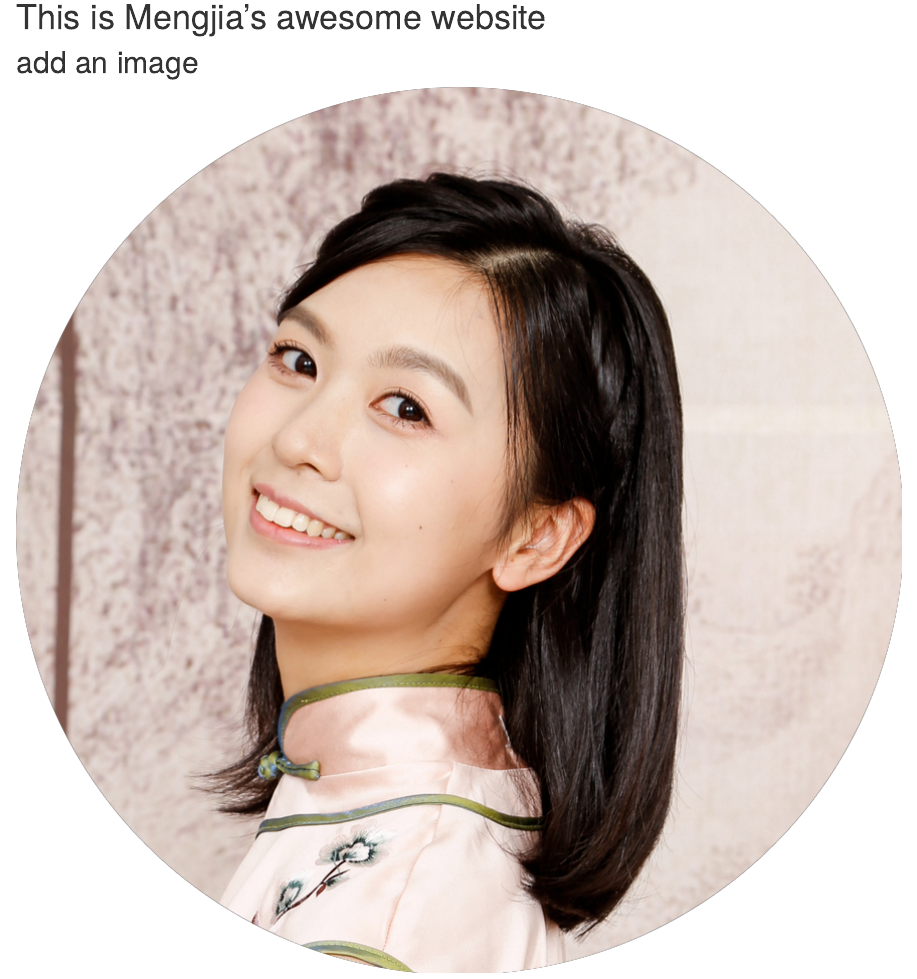
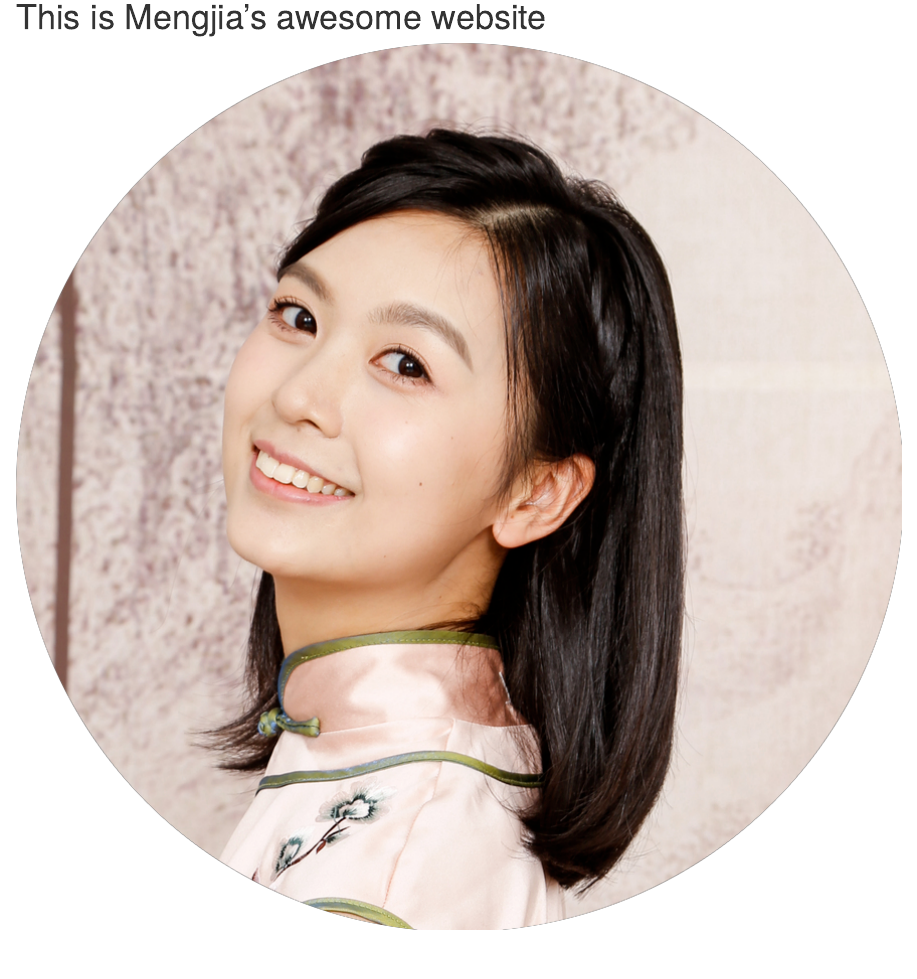
Before and after one commit to YumekaMengjiaLYU/mengjialyu.github.io, an R Markdown document (index.Rmd): the page in a window 1100 px wide, from 140 px down. Rendered offline with R 4.5, knitr and Pandoc, with nearby package versions; drawn as R Markdown's standard HTML page in place of the format the file asks for.

Commit message:
minor tests

```diff
--- a/index.Rmd
+++ b/index.Rmd
@@ -10,5 +10,4 @@ output:
 
 # This is Mengjia's awesome website
 
-## add an image
 ![](images/portrait.png)
```
